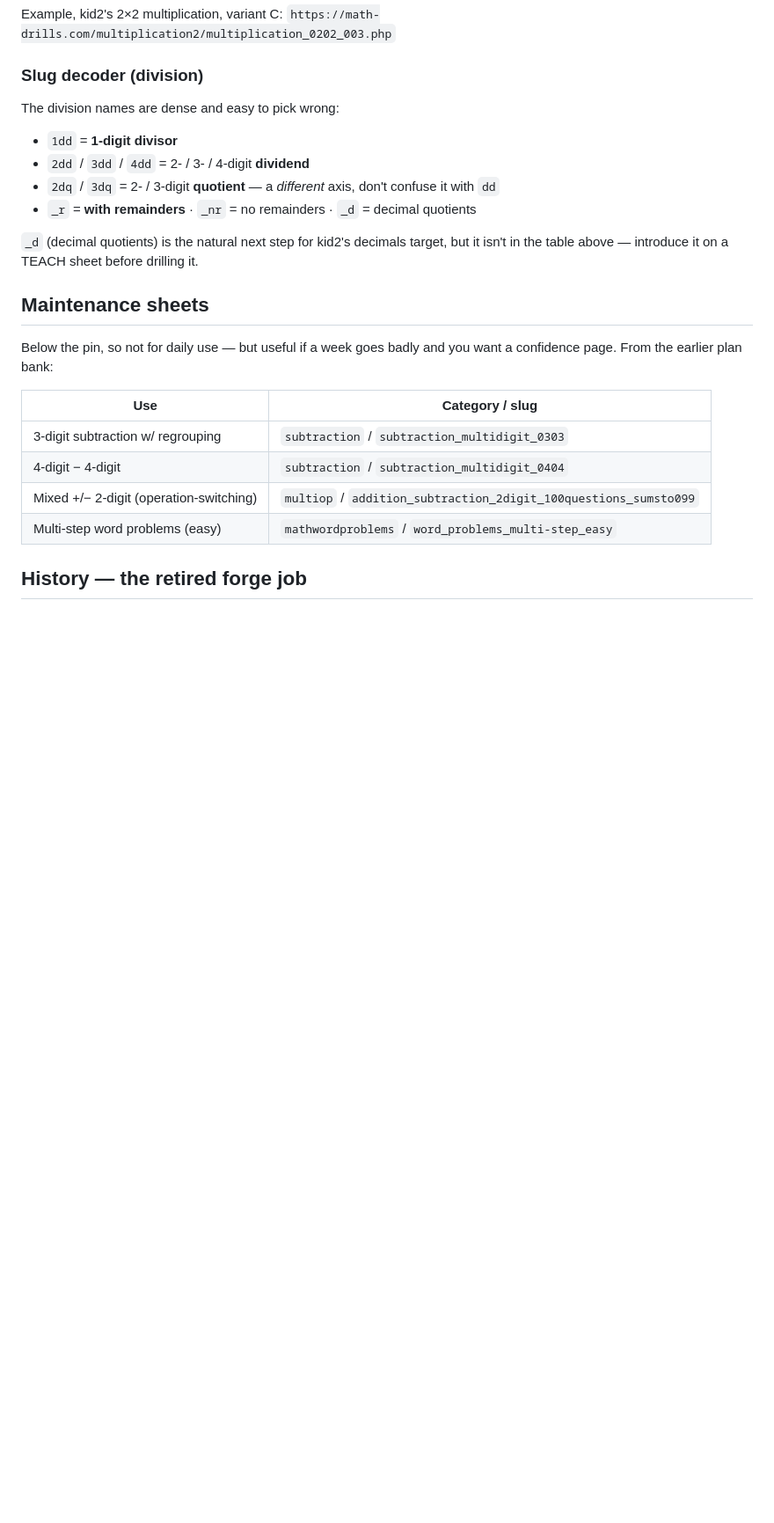
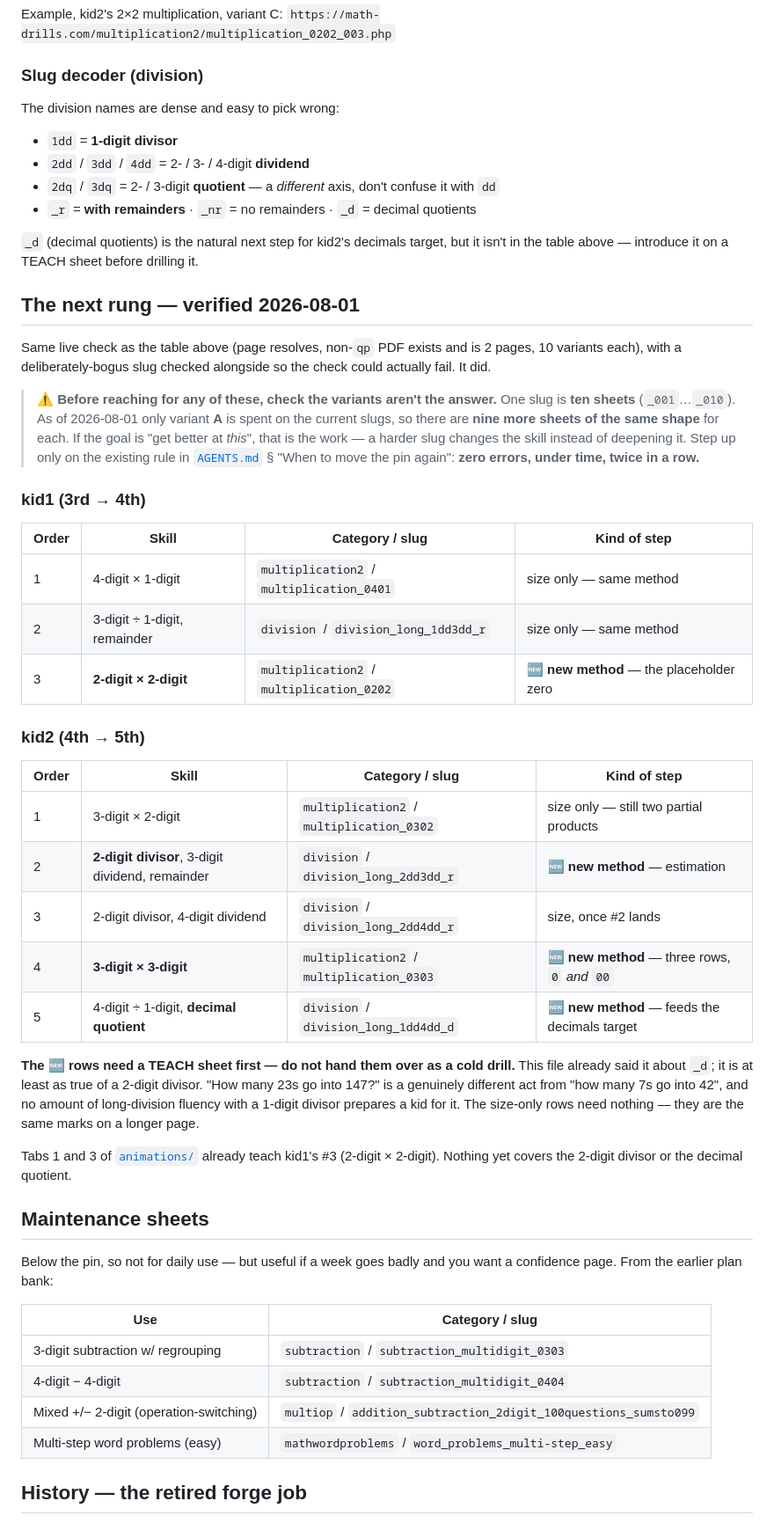
Before and after one commit to sifxtreme/math-practice, a Markdown page: DRILLS.md, the part around the change. Shown at 88% size. Rendered like a GitHub page; blank space fills up the shorter version.

Commit message:
DRILLS.md: add the verified next rung for both kids
Checked live the same way the existing table was: page resolves, non-`qp` PDF
exists and is 2 pages, 10 variants each, with a bogus slug alongside so the
check could fail. It did.

Leads with the thing that is easy to get wrong: only variant A is spent, so
each current slug still has nine sheets of the same shape. If the goal is
fluency on a skill, that is the work — a harder slug changes the skill
instead of deepening it. Step up only on the existing rule (zero errors,
under time, twice in a row).

Marks each row as a size increase or a genuinely new method, because they
need different handling. 2-digit divisors are the clearest case: "how many
23s in 147" is estimation, not a longer version of "how many 7s in 42", and
no amount of 1-digit-divisor fluency prepares a kid for it. Those rows need
a TEACH sheet before they are drilled.

Co-Authored-By: Claude Opus 5 (1M context) <noreply@anthropic.com>
Claude-Session: https://claude.ai/code/session_01HcFvXfqUcMVompEXQf9Mdf

```diff
--- a/DRILLS.md
+++ b/DRILLS.md
@@ -63,6 +63,47 @@ The division names are dense and easy to pick wrong:
 
 `_d` (decimal quotients) is the natural next step for kid2's decimals target, but it isn't in the table above — introduce it on a TEACH sheet before drilling it.
 
+## The next rung — verified 2026-08-01
+
+Same live check as the table above (page resolves, non-`qp` PDF exists and is 2 pages,
+10 variants each), with a deliberately-bogus slug checked alongside so the check could
+actually fail. It did.
+
+> ⚠️ **Before reaching for any of these, check the variants aren't the answer.**
+> One slug is **ten sheets** (`_001`…`_010`). As of 2026-08-01 only variant **A** is
+> spent on the current slugs, so there are **nine more sheets of the same shape** for
+> each. If the goal is "get better at *this*", that is the work — a harder slug changes
+> the skill instead of deepening it. Step up only on the existing rule in
+> [`AGENTS.md`](AGENTS.md) § "When to move the pin again": **zero errors, under time,
+> twice in a row.**
+
+### kid1 (3rd → 4th)
+
+| Order | Skill | Category / slug | Kind of step |
+|---|---|---|---|
+| 1 | 4-digit × 1-digit | `multiplication2` / `multiplication_0401` | size only — same method |
+| 2 | 3-digit ÷ 1-digit, remainder | `division` / `division_long_1dd3dd_r` | size only — same method |
+| 3 | **2-digit × 2-digit** | `multiplication2` / `multiplication_0202` | 🆕 **new method** — the placeholder zero |
+
+### kid2 (4th → 5th)
+
+| Order | Skill | Category / slug | Kind of step |
+|---|---|---|---|
+| 1 | 3-digit × 2-digit | `multiplication2` / `multiplication_0302` | size only — still two partial products |
+| 2 | **2-digit divisor**, 3-digit dividend, remainder | `division` / `division_long_2dd3dd_r` | 🆕 **new method** — estimation |
+| 3 | 2-digit divisor, 4-digit dividend | `division` / `division_long_2dd4dd_r` | size, once #2 lands |
+| 4 | **3-digit × 3-digit** | `multiplication2` / `multiplication_0303` | 🆕 **new method** — three rows, `0` *and* `00` |
+| 5 | 4-digit ÷ 1-digit, **decimal quotient** | `division` / `division_long_1dd4dd_d` | 🆕 **new method** — feeds the decimals target |
+
+**The 🆕 rows need a TEACH sheet first — do not hand them over as a cold drill.** This
+file already said it about `_d`; it is at least as true of a 2-digit divisor. "How many
+23s go into 147?" is a genuinely different act from "how many 7s go into 42", and no
+amount of long-division fluency with a 1-digit divisor prepares a kid for it. The
+size-only rows need nothing — they are the same marks on a longer page.
+
+Tabs 1 and 3 of [`animations/`](animations/README.md) already teach kid1's #3
+(2-digit × 2-digit). Nothing yet covers the 2-digit divisor or the decimal quotient.
+
 ## Maintenance sheets
 
 Below the pin, so not for daily use — but useful if a week goes badly and you want a confidence page. From the earlier plan bank:
```
